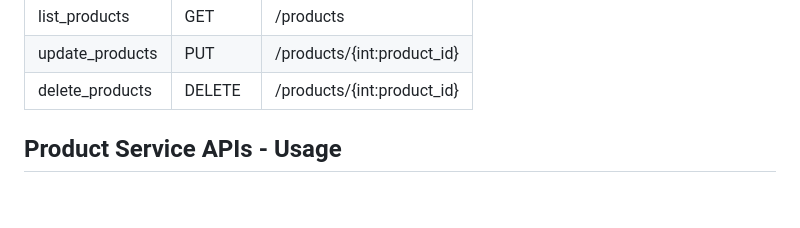
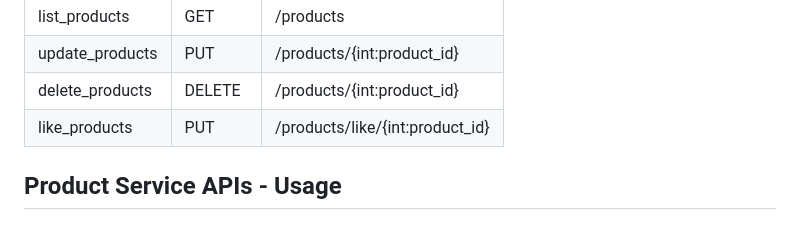
Before and after one commit to CSCI-GA-2820-SP23-001/products, a Markdown page: README.md, the part around the change. Rendered like a GitHub page; blank space fills up the shorter version.

Commit message:
Added Like action to directory

```diff
--- a/README.md
+++ b/README.md
@@ -37,6 +37,7 @@ GET `/`
 | list_products   | GET     | /products
 | update_products | PUT     | /products/{int:product_id}
 | delete_products | DELETE  | /products/{int:product_id}
+| like_products   | PUT     | /products/like/{int:product_id}
 
 
 ## Product Service APIs - Usage
```
